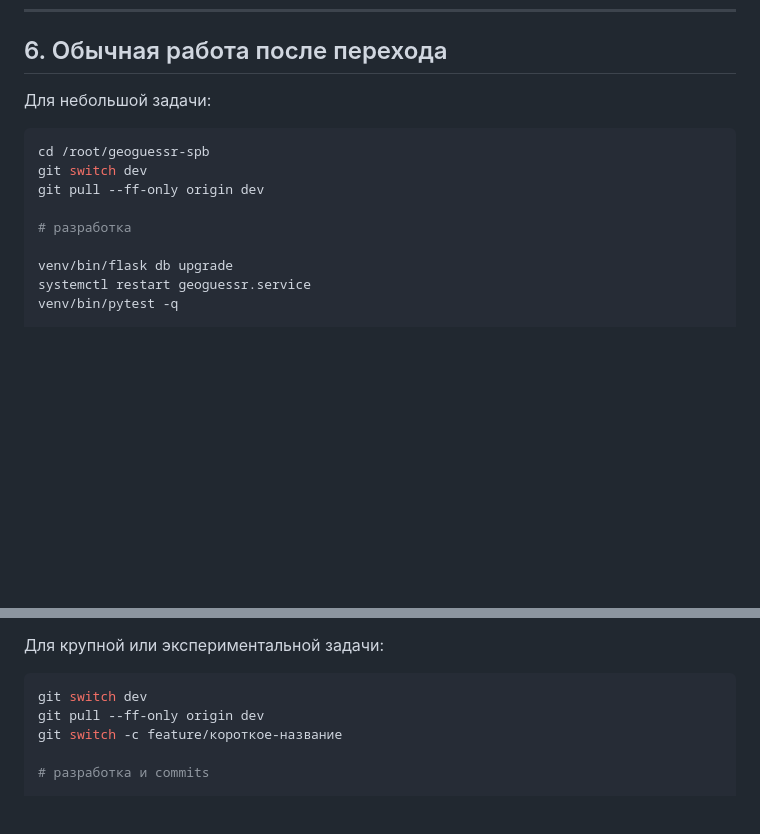
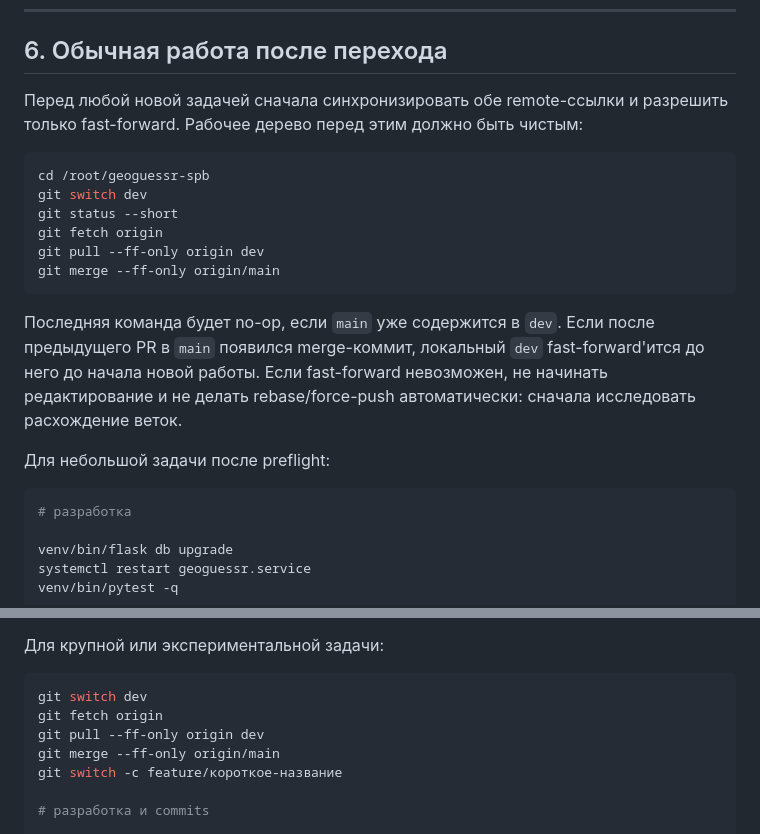
Before and after one commit to kidavspb/geoguessr-spb, a Markdown page: deploy/DEPLOYMENT.md, 2 parts joined by grey strips. Drawn GitHub-style; blank space fills up the shorter version.

Commit message:
Добавить preflight синхронизации dev с main

````diff
--- a/deploy/DEPLOYMENT.md
+++ b/deploy/DEPLOYMENT.md
@@ -278,13 +278,27 @@ git push origin --delete infra/dev-and-deploy
 
 ## 6. Обычная работа после перехода
 
-Для небольшой задачи:
+Перед любой новой задачей сначала синхронизировать обе remote-ссылки и
+разрешить только fast-forward. Рабочее дерево перед этим должно быть чистым:
 
 ```bash
 cd /root/geoguessr-spb
 git switch dev
+git status --short
+git fetch origin
 git pull --ff-only origin dev
+git merge --ff-only origin/main
+```
 
+Последняя команда будет no-op, если `main` уже содержится в `dev`. Если после
+предыдущего PR в `main` появился merge-коммит, локальный `dev` fast-forward'ится
+до него до начала новой работы. Если fast-forward невозможен, не начинать
+редактирование и не делать rebase/force-push автоматически: сначала исследовать
+расхождение веток.
+
+Для небольшой задачи после preflight:
+
+```bash
 # разработка
 
 venv/bin/flask db upgrade
@@ -304,7 +318,9 @@ git push
 
 ```bash
 git switch dev
+git fetch origin
 git pull --ff-only origin dev
+git merge --ff-only origin/main
 git switch -c feature/короткое-название
 
 # разработка и commits
````
Also changed, not shown: AGENTS.md (+20 -5 lines).
